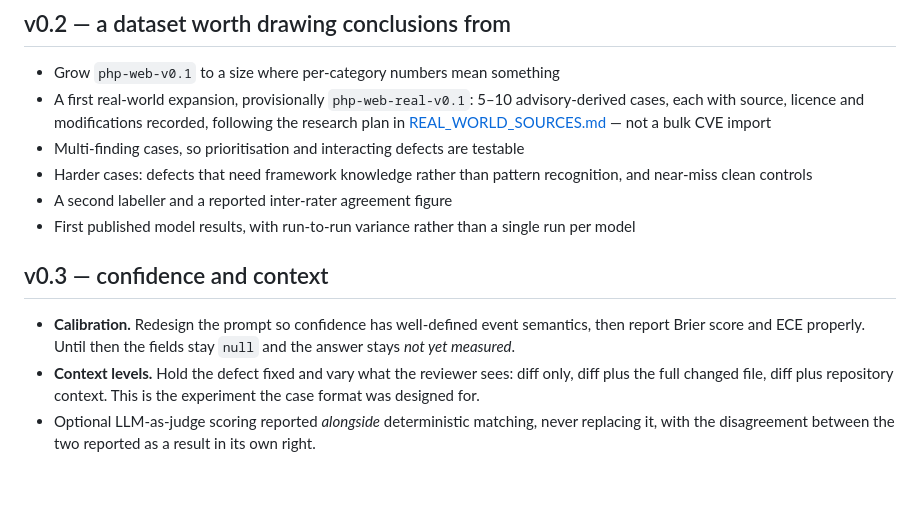
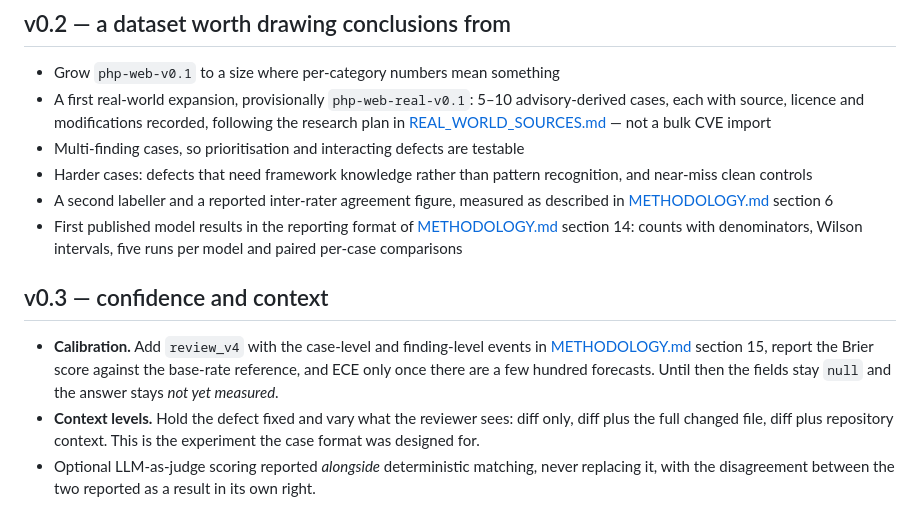
Before and after one commit to lex127/webfixbench, a Markdown page: docs/ROADMAP.md, the part around the change. GitHub-like rendering; blank space fills up the shorter version.

```diff
--- a/docs/ROADMAP.md
+++ b/docs/ROADMAP.md
@@ -36,15 +36,18 @@ These are blockers, not enhancements:
 - Multi-finding cases, so prioritisation and interacting defects are testable
 - Harder cases: defects that need framework knowledge rather than pattern
   recognition, and near-miss clean controls
-- A second labeller and a reported inter-rater agreement figure
-- First published model results, with run-to-run variance rather than a single
-  run per model
+- A second labeller and a reported inter-rater agreement figure, measured as
+  described in [METHODOLOGY.md](METHODOLOGY.md) section 6
+- First published model results in the reporting format of
+  [METHODOLOGY.md](METHODOLOGY.md) section 14: counts with denominators, Wilson
+  intervals, five runs per model and paired per-case comparisons
 
 ## v0.3 — confidence and context
 
-- **Calibration.** Redesign the prompt so confidence has well-defined event
-  semantics, then report Brier score and ECE properly. Until then the fields
-  stay `null` and the answer stays *not yet measured*.
+- **Calibration.** Add `review_v4` with the case-level and finding-level events
+  in [METHODOLOGY.md](METHODOLOGY.md) section 15, report the Brier score against
+  the base-rate reference, and ECE only once there are a few hundred forecasts.
+  Until then the fields stay `null` and the answer stays *not yet measured*.
 - **Context levels.** Hold the defect fixed and vary what the reviewer sees:
   diff only, diff plus the full changed file, diff plus repository context.
   This is the experiment the case format was designed for.
```
Also changed, not shown: CHANGELOG.md (+4 -0 lines), docs/METHODOLOGY.md (+86 -2 lines).
